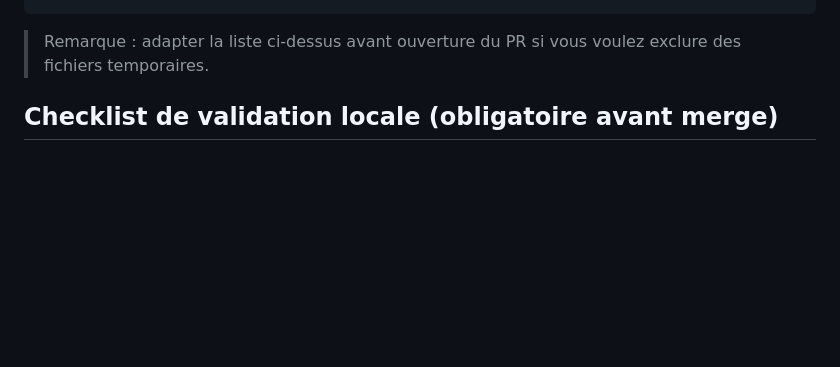
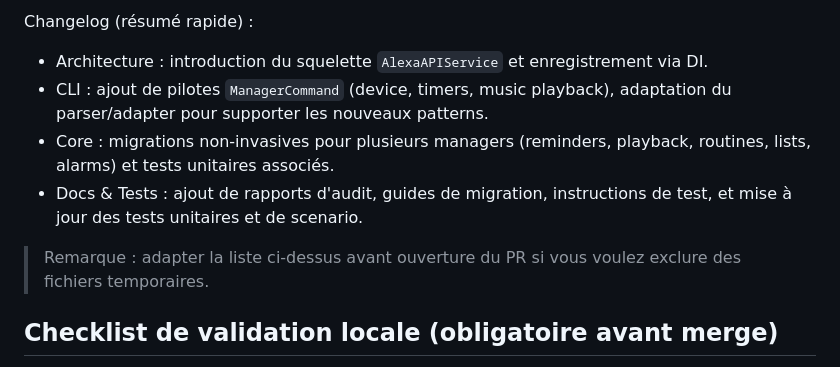
Before and after one commit to weedmanu/alexa_full_control, a Markdown page: Dev/docs/PR_DRAFT.md, the part around one of its changes. Rendered like a GitHub page; blank space fills up the shorter version.

Commit message:
docs(pr): populate PR draft with file list and changelog

````diff
--- a/Dev/docs/PR_DRAFT.md
+++ b/Dev/docs/PR_DRAFT.md
@@ -32,4 +122,11 @@ $(git diff --name-only origin/main...HEAD)
 ```
+
+Changelog (résumé rapide) :
+
+- Architecture : introduction du squelette `AlexaAPIService` et enregistrement via DI.
+- CLI : ajout de pilotes `ManagerCommand` (device, timers, music playback), adaptation du parser/adapter pour supporter les nouveaux patterns.
+- Core : migrations non-invasives pour plusieurs managers (reminders, playback, routines, lists, alarms) et tests unitaires associés.
+- Docs & Tests : ajout de rapports d'audit, guides de migration, instructions de test, et mise à jour des tests unitaires et de scenario.
 
 > Remarque : adapter la liste ci-dessus avant ouverture du PR si vous voulez exclure des fichiers temporaires.
 
````
Also changed, not shown: other parts of Dev/docs/PR_DRAFT.md (+91 -1 lines).
